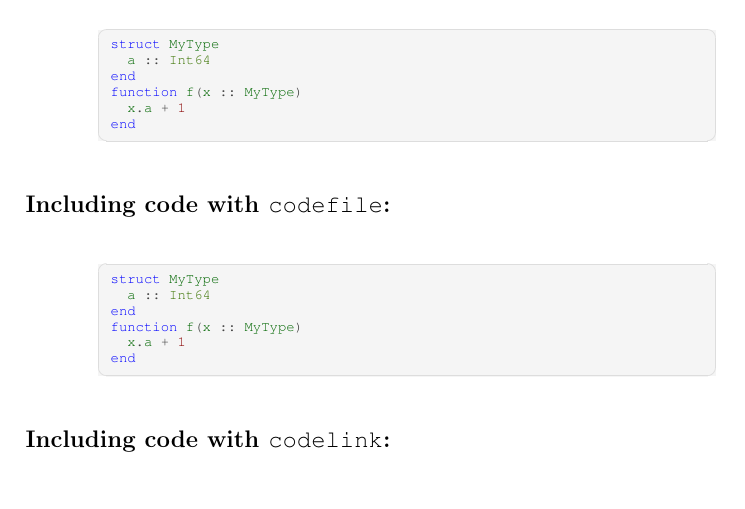
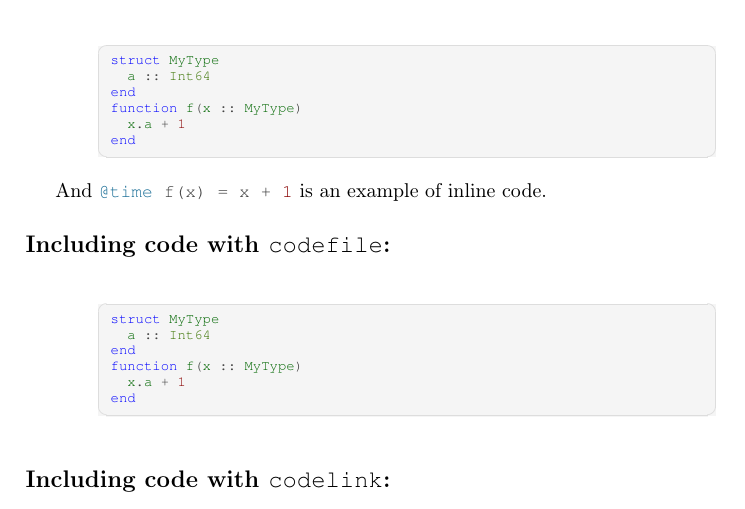
Before and after one commit to m3g/jlcode_example, a LaTeX document (julia.tex): part of the page, cut so that both start at the same text, the shorter picture padded with empty space. The pictures show the PDF file julia.pdf that the author committed with the source.

Commit message:
added example of inline code

```diff
--- a/julia.tex
+++ b/julia.tex
@@ -53,6 +55,8 @@ function f(x :: MyType)
 end
 \end{code}
 
+And \inline{@time f(x) = x + 1} is an example of inline code.
+
 \subsection*{Including code with {\tt codefile}:}
 
 \codefile{./example.jl}
```
Also changed, not shown: julia.pdf, julia.tex (2 more changed lines).
